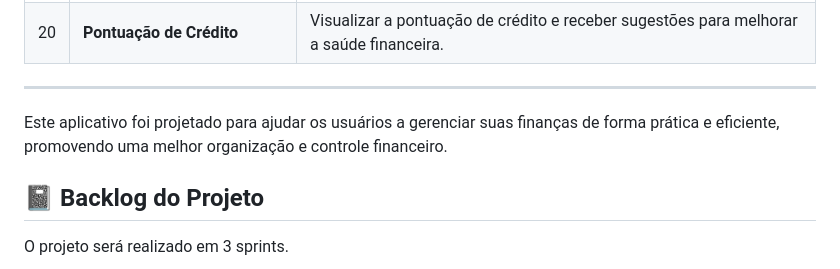
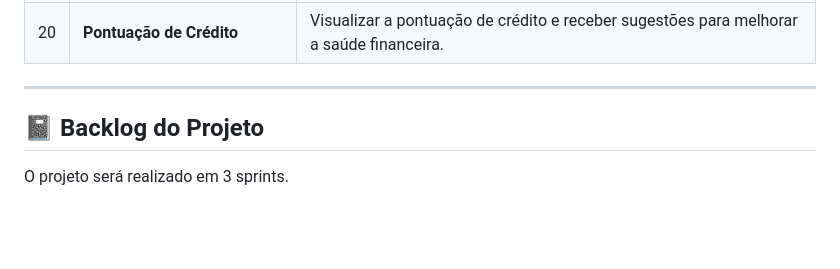
Before and after one commit to Kaue-Francisco/poupabem, a Markdown page: README.md, the part around the change. Drawn GitHub-style; blank space fills up the shorter version.

Commit message:
docs: removendo texto desnecessário do readme

```diff
--- a/README.md
+++ b/README.md
@@ -31,7 +31,6 @@ Este é um aplicativo de Finanças Pessoais desenvolvido como parte da disciplin
 
 ---
 
-Este aplicativo foi projetado para ajudar os usuários a gerenciar suas finanças de forma prática e eficiente, promovendo uma melhor organização e controle financeiro.
 
 ## 📓 Backlog do Projeto
 
```
